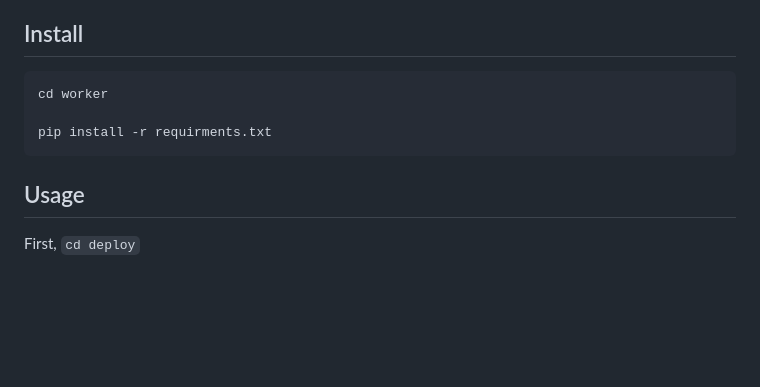
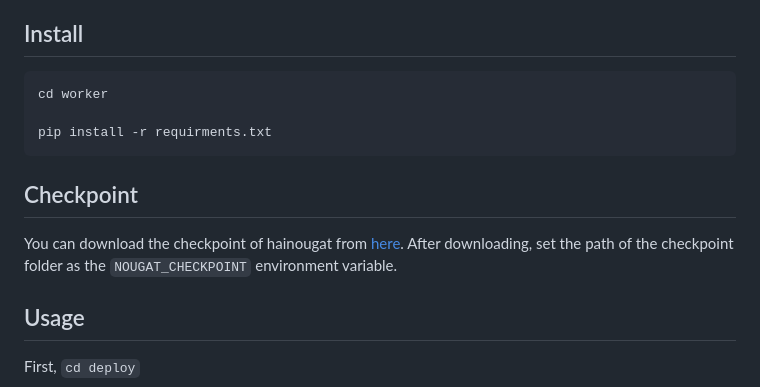
Before and after one commit to ai4hep/hai-nougat, a Markdown page: README.md, the part around the change. Drawn GitHub-style; blank space fills up the shorter version.

Commit message:
add checkpoint source in README.md

````diff
--- a/README.md
+++ b/README.md
@@ -122,6 +122,9 @@ cd worker
 pip install -r requirments.txt
 ```
 
+## Checkpoint
+You can download the checkpoint of hainougat from [here](https://drive.google.com/file/d/1mYQ-fiUAZU9xnJA5Tk47cEsO4KOaQT5u/view?usp=sharing). After downloading, set the path of the checkpoint folder as the `NOUGAT_CHECKPOINT` environment variable.
+
 ## Usage
 
 First, `cd deploy`
````
